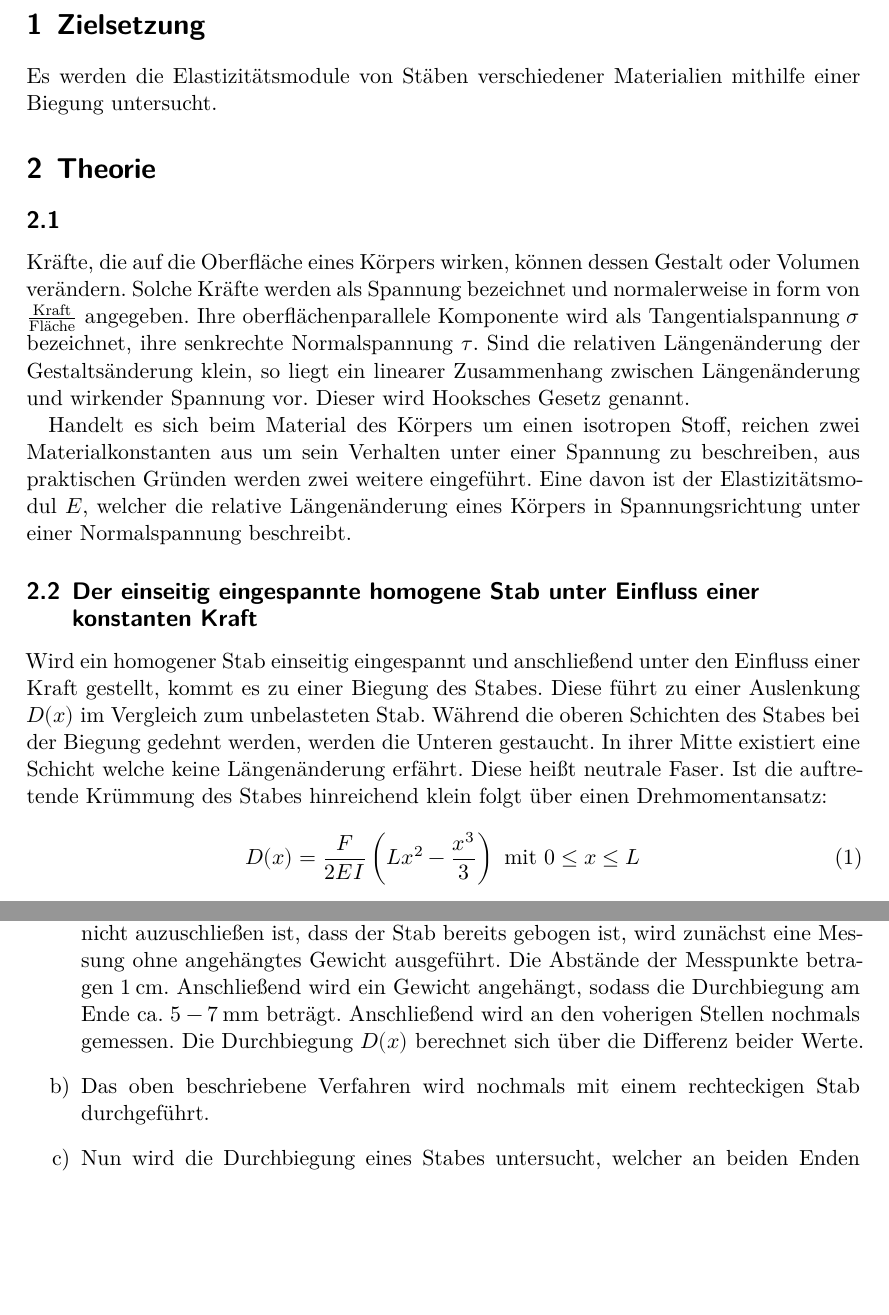
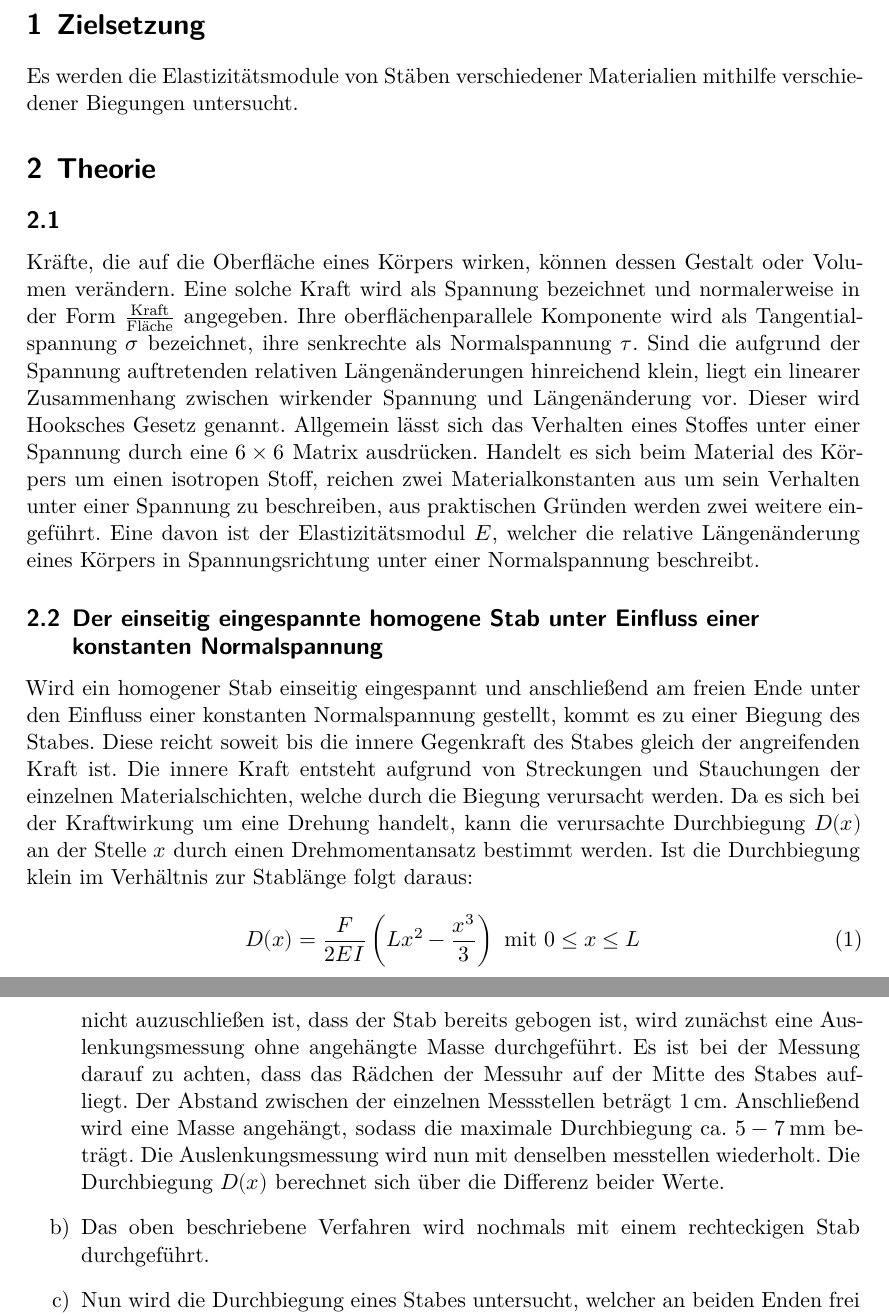
Before and after one commit to ghzut/Praktikum, a LaTeX document (Praktikum8-V103/Praktikum7w.tex, which reads Praktikum8-V103/content/durchfuehrung.tex, Praktikum8-V103/content/theorie.tex, Praktikum8-V103/content/zielsetzung.tex): two parts of pages 3 and 4 of 4 before the commit and two parts of pages 3 and 5 of 6 after it, joined at a grey line, cut so that both start at the same text, the shorter picture padded with empty space. Compiled offline with XeLaTeX.

Commit message:
theorie und durchführung und aufbau 2. version, vollständig aber warsch verbeserbar.

```diff
--- a/Praktikum8-V103/content/durchfuehrung.tex
+++ b/Praktikum8-V103/content/durchfuehrung.tex
@@ -7,13 +7,15 @@
   \item Es wird die Durchbiegung eines einseitig eingespannten, runden Stabes in
    Abhängigkeit der Länge gemessen. Hierzu wird der Stab an einer Seite eingespannt.
    Da nicht auzuschließen ist, dass der Stab bereits gebogen ist, wird zunächst
-    eine Messung ohne angehängtes Gewicht ausgeführt. Die Abstände der Messpunkte betragen
-     $\SI{1}{\centi\meter}$. Anschließend wird ein Gewicht angehängt, sodass
-      die Durchbiegung am Ende ca. $5-\SI{7}{\milli\meter}$ beträgt. Anschließend
-       wird an den voherigen Stellen nochmals gemessen. Die Durchbiegung $D(x)$
+    eine Auslenkungsmessung ohne angehängte Masse durchgeführt. Es ist bei der
+     Messung darauf zu achten, dass das Rädchen der Messuhr auf der Mitte des Stabes aufliegt.
+     Der Abstand zwischen der einzelnen Messstellen beträgt
+     $\SI{1}{\centi\meter}$. Anschließend wird eine Masse angehängt, sodass
+      die maximale Durchbiegung ca. $5-\SI{7}{\milli\meter}$ beträgt. Die Auslenkungsmessung
+       wird nun mit denselben messtellen wiederholt. Die Durchbiegung $D(x)$
        berechnet sich über die Differenz beider Werte.
 
        \item Das oben beschriebene Verfahren wird nochmals mit einem
         rechteckigen Stab durchgeführt.
 
-        \item Nun wird die Durchbiegung eines Stabes untersucht, welcher an beiden Enden aufliegt.
+        \item Nun wird die Durchbiegung eines Stabes untersucht, welcher an beiden Enden frei aufliegt.
--- a/Praktikum8-V103/content/theorie.tex
+++ b/Praktikum8-V103/content/theorie.tex
@@ -4,13 +4,16 @@
 
 \subsection{}
 Kräfte, die auf die Oberfläche eines Körpers wirken, können dessen Gestalt oder
- Volumen verändern. Solche Kräfte werden als Spannung bezeichnet und normalerweise
-  in form von $\frac{\text{Kraft}}{\text{Fläche}}$ angegeben. Ihre oberflächenparallele
-   Komponente wird als Tangentialspannung $\sigma$ bezeichnet, ihre senkrechte Normalspannung $\tau$.
-    Sind die relativen Längenänderung der Gestaltsänderung klein, so liegt ein
-     linearer Zusammenhang zwischen Längenänderung und wirkender Spannung vor.
+ Volumen verändern. Eine solche Kraft wird als Spannung bezeichnet und normalerweise
+  in der Form $\frac{\text{Kraft}}{\text{Fläche}}$ angegeben. Ihre oberflächenparallele
+   Komponente wird als Tangentialspannung $\sigma$ bezeichnet, ihre senkrechte als Normalspannung $\tau$.
+Sind die aufgrund der Spannung auftretenden relativen Längenänderungen hinreichend
+ klein, liegt ein linearer Zusammenhang zwischen wirkender Spannung und Längenänderung vor.
+    %Sind der Gestaltsänderung klein, so l ein
+     %linearer Zusammenhang zwischen Längenänderung und wirkender Spannung vor.
       Dieser wird Hooksches Gesetz genannt.
-
+       Allgemein lässt sich das Verhalten eines Stoffes unter einer Spannung durch eine
+        $6\times6$ Matrix ausdrücken.
       Handelt es sich beim Material des Körpers um einen isotropen Stoff,
        reichen zwei Materialkonstanten aus um sein Verhalten unter einer Spannung
         zu beschreiben, aus praktischen Gründen werden zwei weitere eingeführt.
@@ -18,14 +21,23 @@ Kräfte, die auf die Oberfläche eines Körpers wirken, können dessen Gestalt o
          relative Längenänderung eines Körpers in Spannungsrichtung unter
           einer Normalspannung beschreibt.
 
-\subsection{Der einseitig eingespannte homogene Stab unter Einfluss einer konstanten Kraft}
-Wird ein homogener Stab einseitig eingespannt und anschließend unter den Einfluss
- einer Kraft gestellt, kommt es zu einer Biegung des Stabes. Diese führt zu einer
-  Auslenkung $D(x)$ im Vergleich zum unbelasteten Stab. Während die oberen
-   Schichten des Stabes bei der Biegung gedehnt werden, werden die Unteren gestaucht.
-   In ihrer Mitte existiert eine Schicht welche keine Längenänderung erfährt.
-   Diese heißt neutrale Faser. Ist die auftretende Krümmung des Stabes
-    hinreichend klein folgt über einen Drehmomentansatz:
+\subsection{Der einseitig eingespannte homogene Stab unter Einfluss einer konstanten Normalspannung}
+Wird ein homogener Stab einseitig eingespannt und anschließend am freien Ende unter den Einfluss
+ einer konstanten Normalspannung gestellt, kommt es zu einer Biegung des Stabes. Diese
+  reicht soweit bis die innere Gegenkraft des Stabes gleich der angreifenden Kraft ist. Die
+   innere Kraft entsteht aufgrund von Streckungen und Stauchungen der einzelnen
+    Materialschichten, welche durch die Biegung verursacht werden. Da es sich bei
+     der Kraftwirkung um eine Drehung handelt, kann die verursachte Durchbiegung
+      $D(x)$ an der Stelle $x$ durch einen Drehmomentansatz bestimmt werden.
+       Ist die Durchbiegung klein im Verhältnis zur Stablänge folgt daraus:
+
+
+ % Diese führt zu einer
+  %Durchbiegung $D(x)$ im Vergleich zum unbelasteten Stab. Während die oberen
+   %Schichten des Stabes bei der Biegung gedehnt werden, werden die Unteren gestaucht.
+   %In ihrer Mitte existiert eine Schicht welche keine Längenänderung erfährt.
+   %Diese heißt neutrale Faser. Ist die auftretende Krümmung des Stabes
+    %hinreichend klein folgt über einen Drehmomentansatz:
    \begin{equation}
      D(x) = \frac{F}{2EI}\left(Lx² - \frac{x³}{3}\right) \text{ mit }0 \leq x \leq L
      \end{equation}
--- a/Praktikum8-V103/content/zielsetzung.tex
+++ b/Praktikum8-V103/content/zielsetzung.tex
@@ -1,4 +1,5 @@
 
 \section{Zielsetzung}
 \label{sec:Zielsetzung}
-Es werden die Elastizitätsmodule von Stäben verschiedener Materialien mithilfe einer Biegung untersucht.
+Es werden die Elastizitätsmodule von Stäben verschiedener Materialien mithilfe
+ verschiedener Biegungen untersucht.
```
Also changed, not shown: Praktikum8-V103/content/aufbau.tex (+13 -8 lines), Praktikum8-V103/content/Bilder/aufbau.png (added), Praktikum8-V103/content/durchfuehrung.tex (9 more changed lines), Praktikum8-V103/content/theorie.tex (15 more changed lines).
